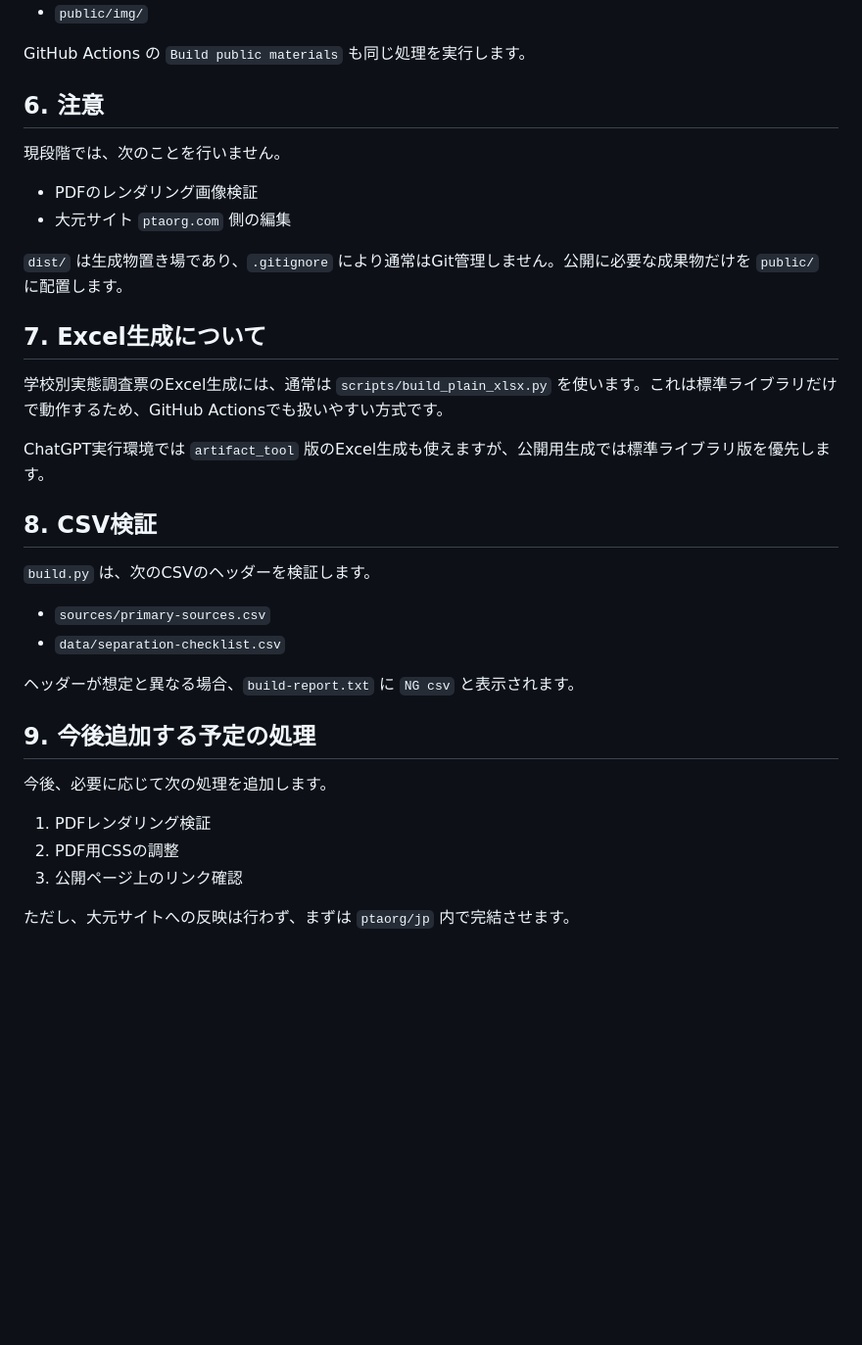
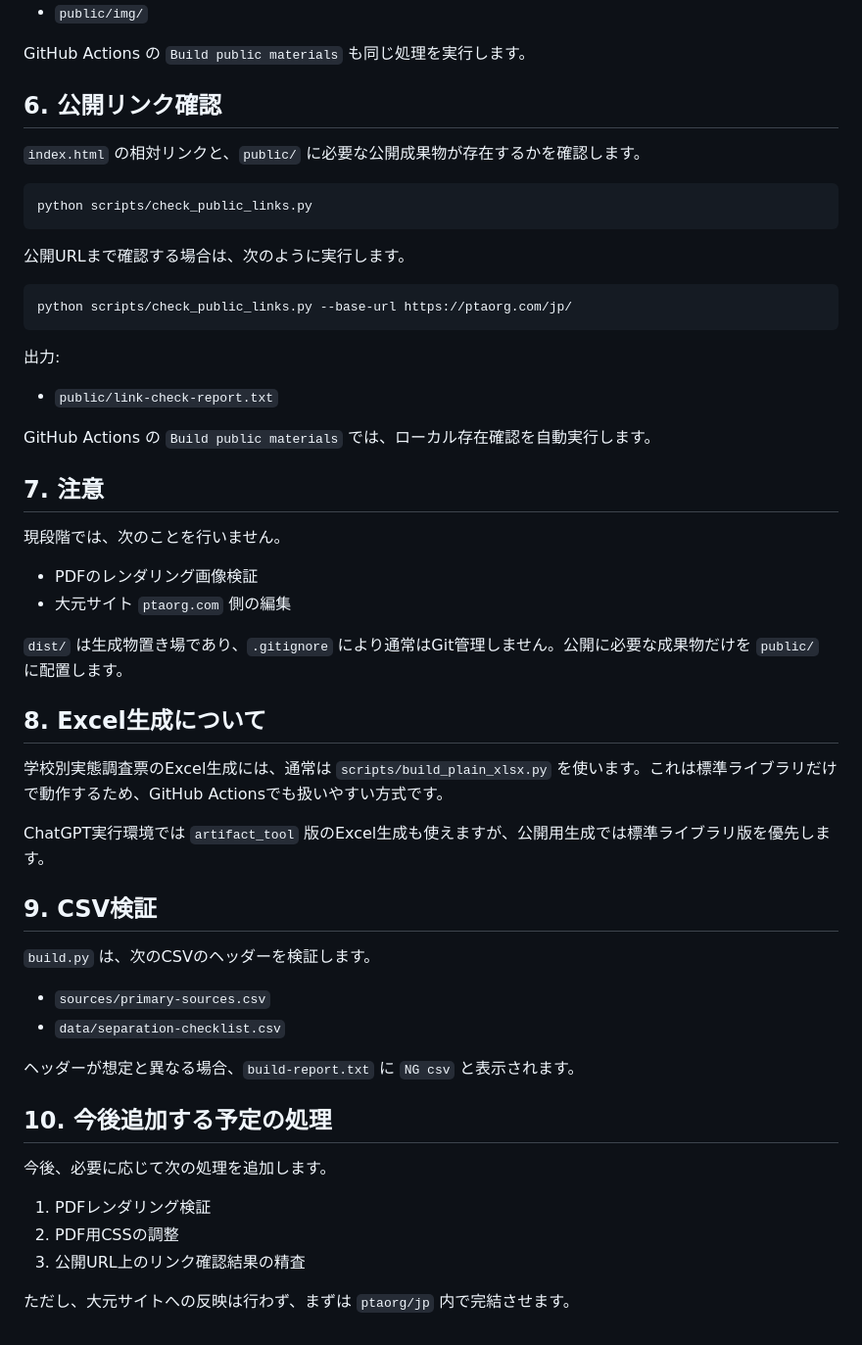
Before and after one commit to ptaorg/jp, a Markdown page: docs/build-instructions.md, the part around the change. Shown at 98% size. Rendered like a GitHub page; blank space fills up the shorter version.

Commit message:
Document public link check command

````diff
--- a/docs/build-instructions.md
+++ b/docs/build-instructions.md
@@ -108,7 +108,27 @@ python scripts/publish_public.py
 
 GitHub Actions の `Build public materials` も同じ処理を実行します。
 
-## 6. 注意
+## 6. 公開リンク確認
+
+`index.html` の相対リンクと、`public/` に必要な公開成果物が存在するかを確認します。
+
+```bash
+python scripts/check_public_links.py
+```
+
+公開URLまで確認する場合は、次のように実行します。
+
+```bash
+python scripts/check_public_links.py --base-url https://ptaorg.com/jp/
+```
+
+出力:
+
+- `public/link-check-report.txt`
+
+GitHub Actions の `Build public materials` では、ローカル存在確認を自動実行します。
+
+## 7. 注意
 
 現段階では、次のことを行いません。
 
@@ -117,13 +137,13 @@ GitHub Actions の `Build public materials` も同じ処理を実行します。
 
 `dist/` は生成物置き場であり、`.gitignore` により通常はGit管理しません。公開に必要な成果物だけを `public/` に配置します。
 
-## 7. Excel生成について
+## 8. Excel生成について
 
 学校別実態調査票のExcel生成には、通常は `scripts/build_plain_xlsx.py` を使います。これは標準ライブラリだけで動作するため、GitHub Actionsでも扱いやすい方式です。
 
 ChatGPT実行環境では `artifact_tool` 版のExcel生成も使えますが、公開用生成では標準ライブラリ版を優先します。
 
-## 8. CSV検証
+## 9. CSV検証
 
 `build.py` は、次のCSVのヘッダーを検証します。
 
@@ -132,12 +152,12 @@ ChatGPT実行環境では `artifact_tool` 版のExcel生成も使えますが、
 
 ヘッダーが想定と異なる場合、`build-report.txt` に `NG csv` と表示されます。
 
-## 9. 今後追加する予定の処理
+## 10. 今後追加する予定の処理
 
 今後、必要に応じて次の処理を追加します。
 
 1. PDFレンダリング検証
 2. PDF用CSSの調整
-3. 公開ページ上のリンク確認
+3. 公開URL上のリンク確認結果の精査
 
 ただし、大元サイトへの反映は行わず、まずは `ptaorg/jp` 内で完結させます。
````
